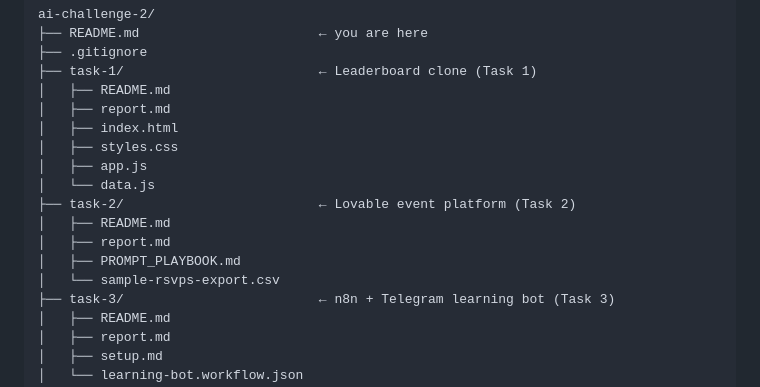
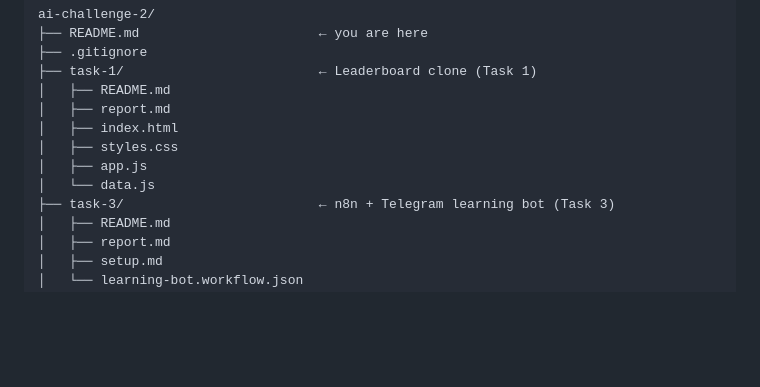
Before and after one commit to ainaziko/AI-Challenge, a Markdown page: README.md, the part around one of its changes. GitHub-like rendering; blank space fills up the shorter version.

```diff
--- a/README.md
+++ b/README.md
@@ -149,11 +74,6 @@ ai-challenge-2/
 │   ├── styles.css
 │   ├── app.js
 │   └── data.js
-├── task-2/                         ← Lovable event platform (Task 2)
-│   ├── README.md
-│   ├── report.md
-│   ├── PROMPT_PLAYBOOK.md
-│   └── sample-rsvps-export.csv
 ├── task-3/                         ← n8n + Telegram learning bot (Task 3)
 │   ├── README.md
 │   ├── report.md
```
Also changed, not shown: other parts of README.md (+0 -75 lines).
